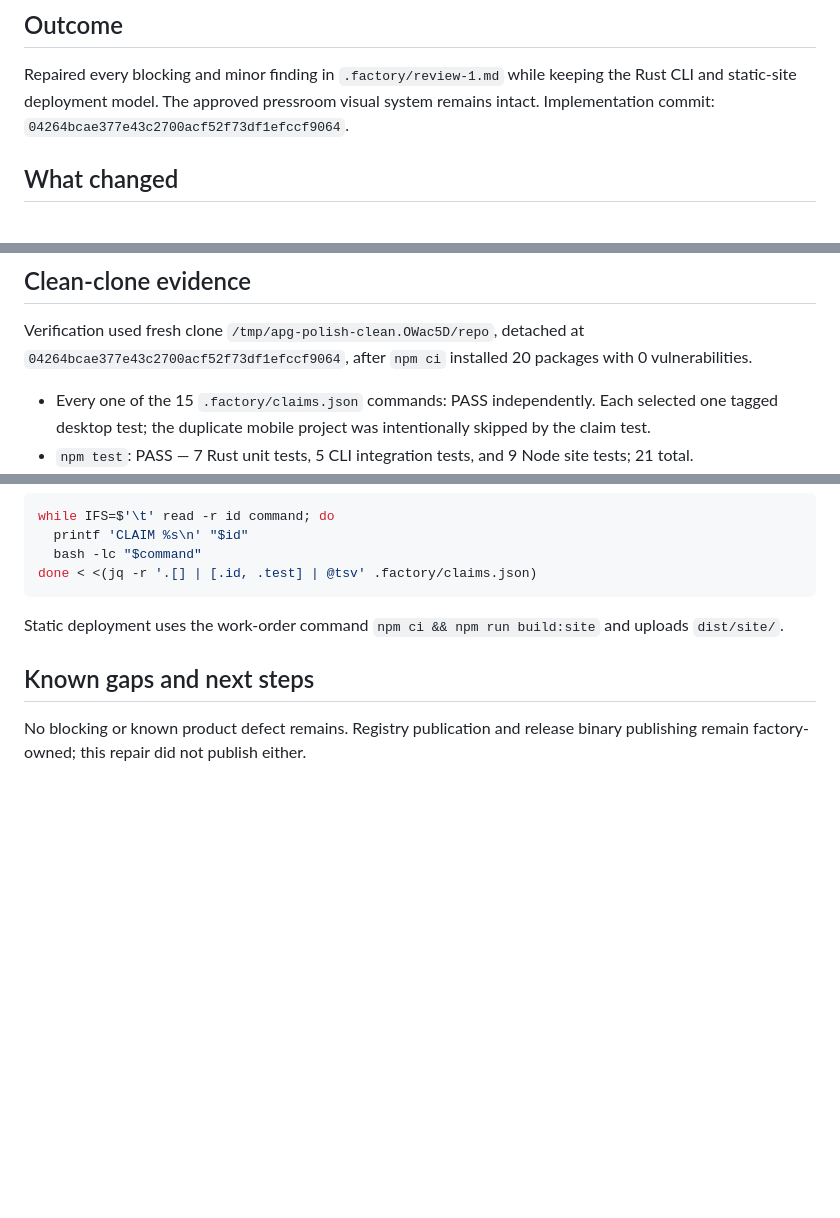
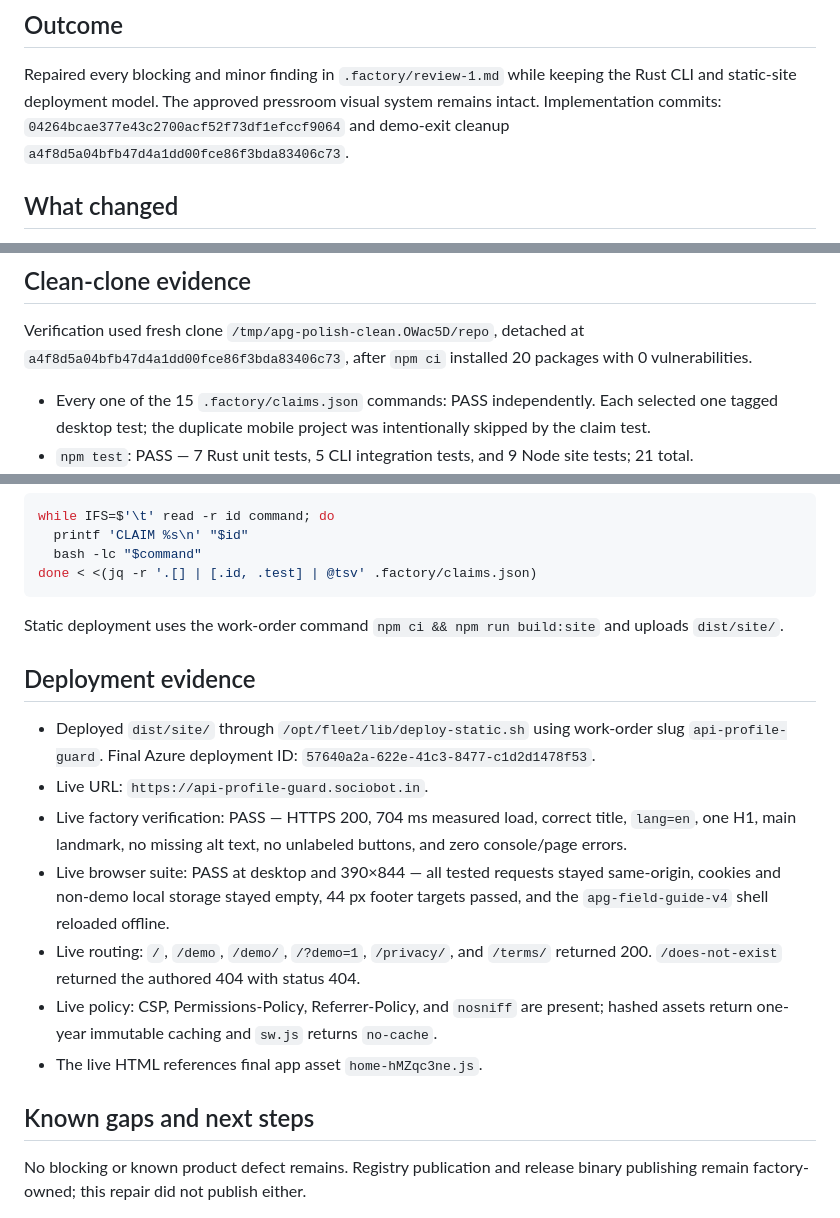
Before and after one commit to B-Divyesh/sf-api-profile-guard, a Markdown page: .factory/handoff.md, 3 parts joined by grey strips. GitHub-like rendering; blank space fills up the shorter version.

Commit message:
docs: add final deployment evidence

```diff
--- a/.factory/handoff.md
+++ b/.factory/handoff.md
@@ -4,7 +4,8 @@
 
 Repaired every blocking and minor finding in `.factory/review-1.md` while keeping
 the Rust CLI and static-site deployment model. The approved pressroom visual system
-remains intact. Implementation commit: `04264bcae377e43c2700acf52f73df1efccf9064`.
+remains intact. Implementation commits: `04264bcae377e43c2700acf52f73df1efccf9064`
+and demo-exit cleanup `a4f8d5a04bfb47d4a1dd00fce86f3bda83406c73`.
 
 ## What changed
 
@@ -35,7 +36,7 @@ remains intact. Implementation commit: `04264bcae377e43c2700acf52f73df1efccf9064
 ## Clean-clone evidence
 
 Verification used fresh clone `/tmp/apg-polish-clean.OWac5D/repo`, detached at
-`04264bcae377e43c2700acf52f73df1efccf9064`, after `npm ci` installed 20 packages
+`a4f8d5a04bfb47d4a1dd00fce86f3bda83406c73`, after `npm ci` installed 20 packages
 with 0 vulnerabilities.
 
 - Every one of the 15 `.factory/claims.json` commands: PASS independently. Each
@@ -92,6 +93,24 @@ done < <(jq -r '.[] | [.id, .test] | @tsv' .factory/claims.json)
 Static deployment uses the work-order command `npm ci && npm run build:site` and
 uploads `dist/site/`.
 
+## Deployment evidence
+
+- Deployed `dist/site/` through `/opt/fleet/lib/deploy-static.sh` using work-order
+  slug `api-profile-guard`. Final Azure deployment ID:
+  `57640a2a-622e-41c3-8477-c1d2d1478f53`.
+- Live URL: `https://api-profile-guard.sociobot.in`.
+- Live factory verification: PASS — HTTPS 200, 704 ms measured load, correct title,
+  `lang=en`, one H1, main landmark, no missing alt text, no unlabeled buttons, and
+  zero console/page errors.
+- Live browser suite: PASS at desktop and 390×844 — all tested requests stayed
+  same-origin, cookies and non-demo local storage stayed empty, 44 px footer targets
+  passed, and the `apg-field-guide-v4` shell reloaded offline.
+- Live routing: `/`, `/demo`, `/demo/`, `/?demo=1`, `/privacy/`, and `/terms/`
+  returned 200. `/does-not-exist` returned the authored 404 with status 404.
+- Live policy: CSP, Permissions-Policy, Referrer-Policy, and `nosniff` are present;
+  hashed assets return one-year immutable caching and `sw.js` returns `no-cache`.
+- The live HTML references final app asset `home-hMZqc3ne.js`.
+
 ## Known gaps and next steps
 
 No blocking or known product defect remains. Registry publication and release
```
Also changed, not shown: other parts of .factory/handoff.md (+1 -1 lines).
